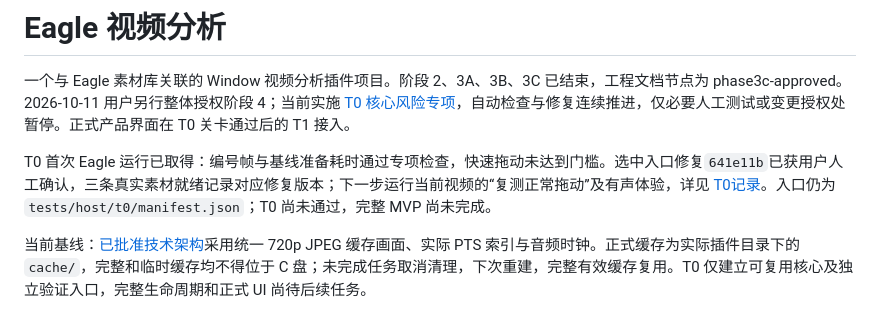
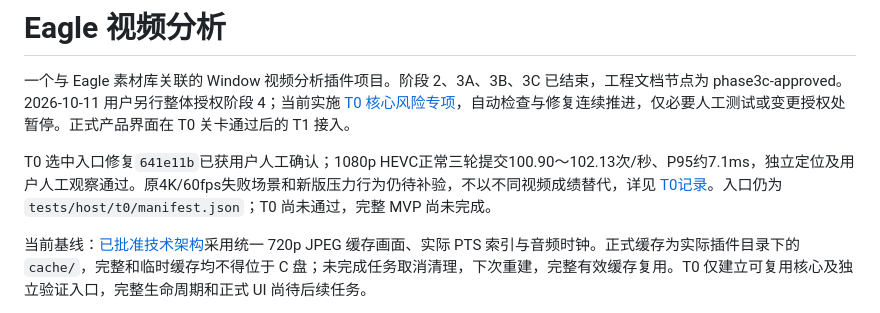
Before and after one commit to kekedouou/eagle-frame-analyzer, a Markdown page: README.md, the part around the change. Rendered like a GitHub page.

```diff
--- a/README.md
+++ b/README.md
@@ -2,7 +2,7 @@
 
 一个与 Eagle 素材库关联的 Window 视频分析插件项目。阶段 2、3A、3B、3C 已结束，工程文档节点为 phase3c-approved。2026-10-11 用户另行整体授权阶段 4；当前实施 [T0 核心风险专项](docs/experiments/T0/plan.md)，自动检查与修复连续推进，仅必要人工测试或变更授权处暂停。正式产品界面在 T0 关卡通过后的 T1 接入。
 
-T0 首次 Eagle 运行已取得：编号帧与基线准备耗时通过专项检查，快速拖动未达到门槛。选中入口修复`641e11b`已获用户人工确认，三条真实素材就绪记录对应修复版本；下一步运行当前视频的“复测正常拖动”及有声体验，详见 [T0记录](docs/experiments/T0/report.md)。入口仍为 `tests/host/t0/manifest.json`；T0 尚未通过，完整 MVP 尚未完成。
+T0 选中入口修复`641e11b`已获用户人工确认；1080p HEVC正常三轮提交100.90～102.13次/秒、P95约7.1ms，独立定位及用户人工观察通过。原4K/60fps失败场景和新版压力行为仍待补验，不以不同视频成绩替代，详见 [T0记录](docs/experiments/T0/report.md)。入口仍为 `tests/host/t0/manifest.json`；T0 尚未通过，完整 MVP 尚未完成。
 
 当前基线：[已批准技术架构](docs/architecture.md)采用统一 720p JPEG 缓存画面、实际 PTS 索引与音频时钟。正式缓存为实际插件目录下的 `cache/`，完整和临时缓存均不得位于 C 盘；未完成任务取消清理，下次重建，完整有效缓存复用。T0 仅建立可复用核心及独立验证入口，完整生命周期和正式 UI 尚待后续任务。
 
```
Also changed, not shown: docs/progress.md (+5 -3 lines), 1 other file.
